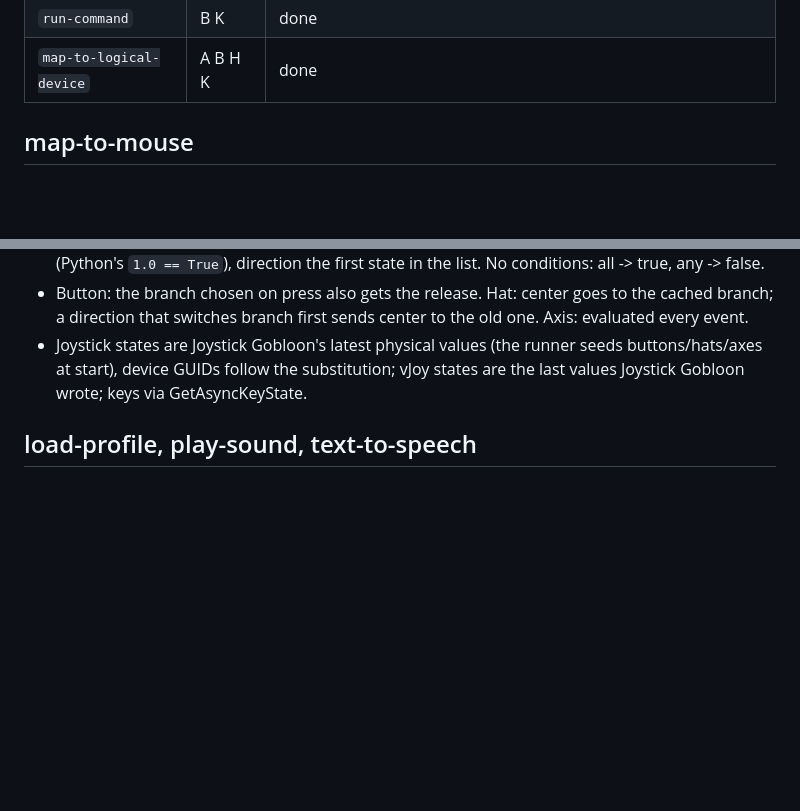
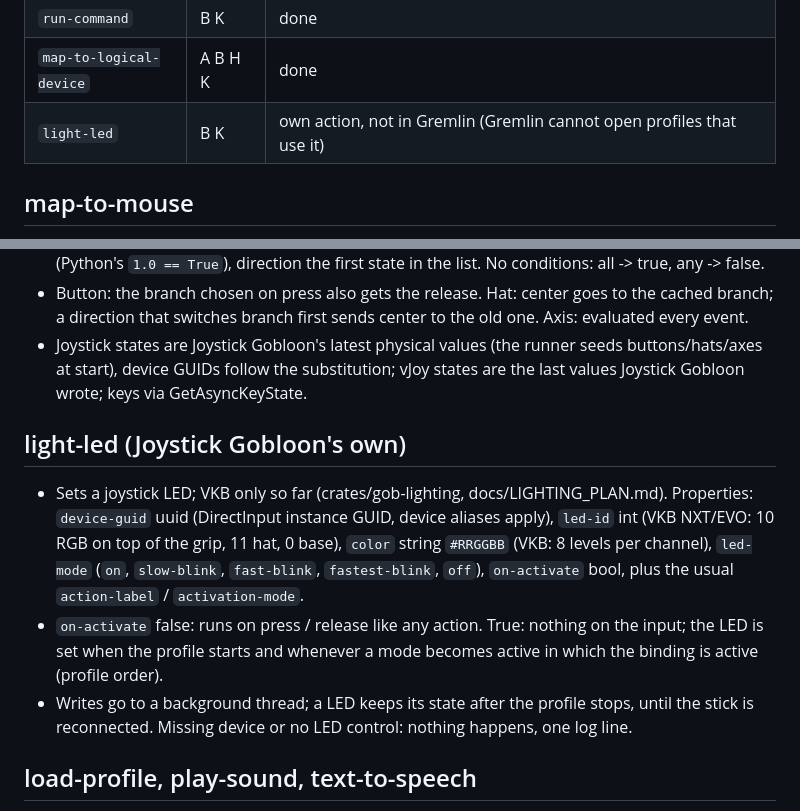
Before and after one commit to h0useRus/JoystickGobloon, a Markdown page: docs/GREMLIN_ACTIONS.md, 2 parts joined by grey strips. Rendered like a GitHub page; blank space fills up the shorter version.

```diff
--- a/docs/GREMLIN_ACTIONS.md
+++ b/docs/GREMLIN_ACTIONS.md
@@ -32,6 +32,7 @@ Input types: A = axis, B = button, H = hat, K = keyboard.
 | `text-to-speech` | B | done |
 | `run-command` | B K | done |
 | `map-to-logical-device` | A B H K | done |
+| `light-led` | B K | own action, not in Gremlin (Gremlin cannot open profiles that use it) |
 
 ## map-to-mouse
 
@@ -157,6 +158,17 @@ Input types: A = axis, B = button, H = hat, K = keyboard.
   device GUIDs follow the substitution; vJoy states are the last values Joystick Gobloon wrote; keys via
   GetAsyncKeyState.
 
+## light-led (Joystick Gobloon's own)
+
+- Sets a joystick LED; VKB only so far (crates/gob-lighting, docs/LIGHTING_PLAN.md). Properties: `device-guid`
+  uuid (DirectInput instance GUID, device aliases apply), `led-id` int (VKB NXT/EVO: 10 RGB on top of the grip,
+  11 hat, 0 base), `color` string `#RRGGBB` (VKB: 8 levels per channel), `led-mode` (`on`, `slow-blink`,
+  `fast-blink`, `fastest-blink`, `off`), `on-activate` bool, plus the usual `action-label` / `activation-mode`.
+- `on-activate` false: runs on press / release like any action. True: nothing on the input; the LED is set when
+  the profile starts and whenever a mode becomes active in which the binding is active (profile order).
+- Writes go to a background thread; a LED keeps its state after the profile stops, until the stick is
+  reconnected. Missing device or no LED control: nothing happens, one log line.
+
 ## load-profile, play-sound, text-to-speech
 
 - load-profile: `load-profile` string (absolute path), activation press. Runs while paused too (Gremlin's
```
Also changed, not shown: docs/LIGHTING_PLAN.md (+13 -8 lines).
